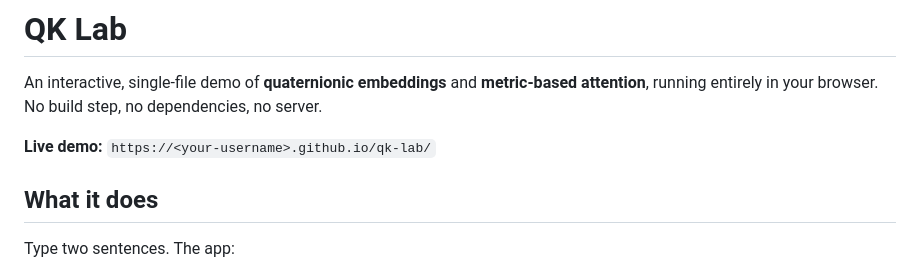
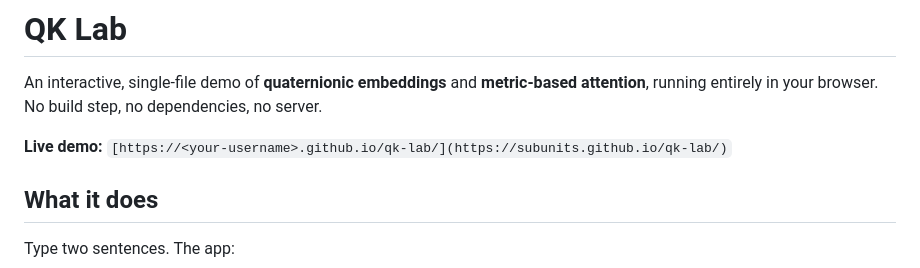
Before and after one commit to subunits/qk-lab, a Markdown page: README.md, the part around the change. GitHub-like rendering.

Commit message:
Fix live demo link in README
Updated live demo link to point to the correct URL.

```diff
--- a/README.md
+++ b/README.md
@@ -2,7 +2,7 @@
 
 An interactive, single-file demo of **quaternionic embeddings** and **metric-based attention**, running entirely in your browser. No build step, no dependencies, no server.
 
-**Live demo:** `https://<your-username>.github.io/qk-lab/`
+**Live demo:** `[https://<your-username>.github.io/qk-lab/](https://subunits.github.io/qk-lab/)`
 
 ## What it does
 
```
